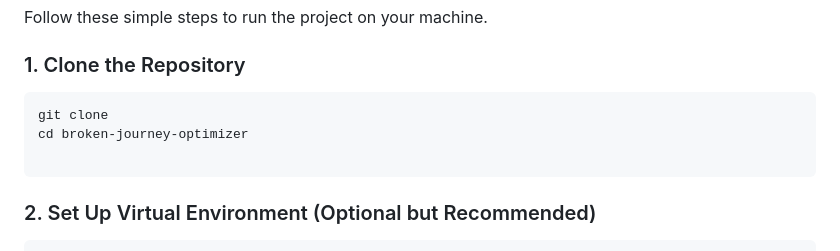
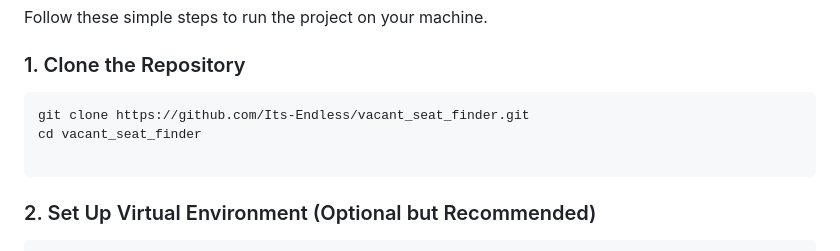
Before and after one commit to Its-Endless/vacant_seat_finder, a Markdown page: README.md, the part around the change. GitHub-like rendering.

Commit message:
Update repository clone instructions in README

````diff
--- a/README.md
+++ b/README.md
@@ -35,8 +35,8 @@ Follow these simple steps to run the project on your machine.
 
 ### 1. Clone the Repository
 ```bash
-git clone
-cd broken-journey-optimizer
+git clone https://github.com/Its-Endless/vacant_seat_finder.git
+cd vacant_seat_finder
 
 ```
 
````
